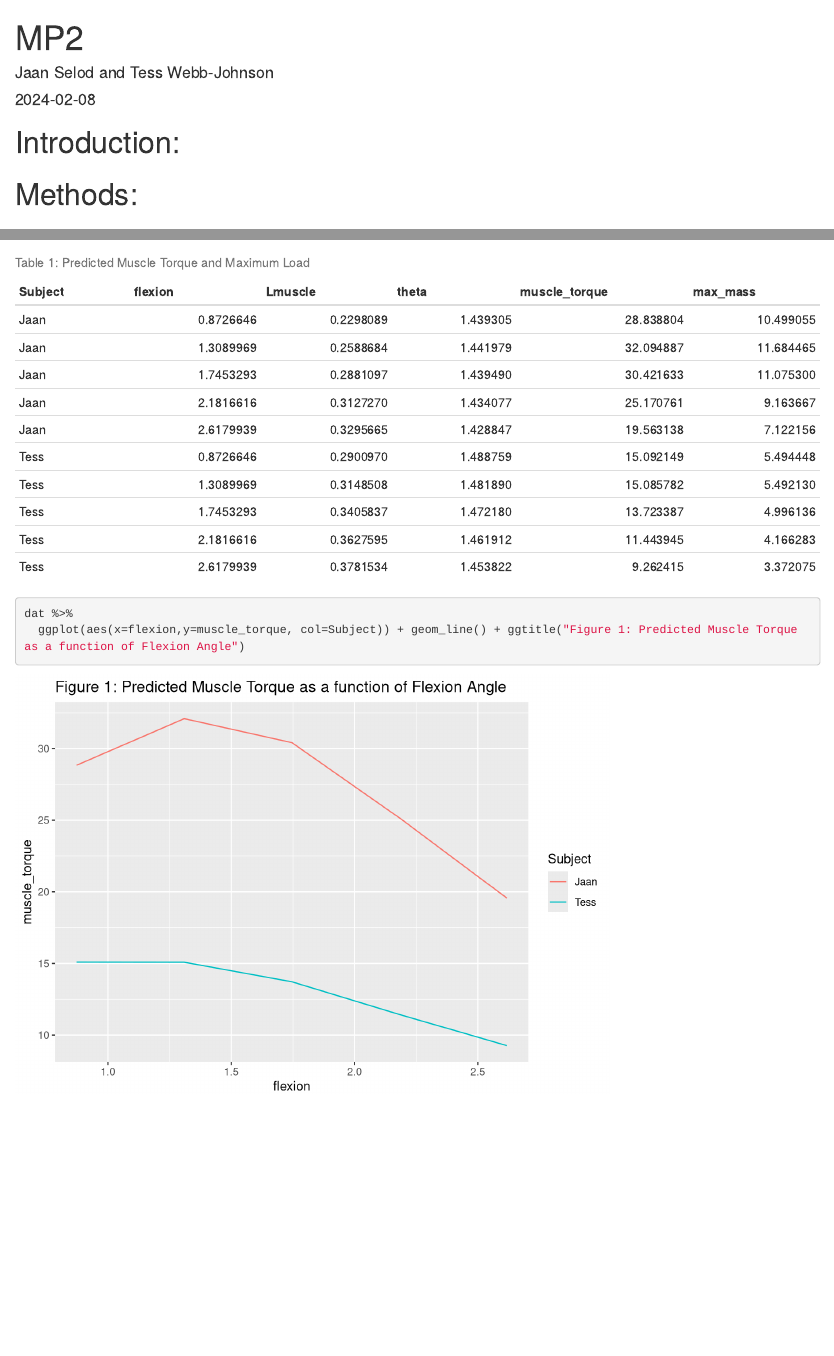
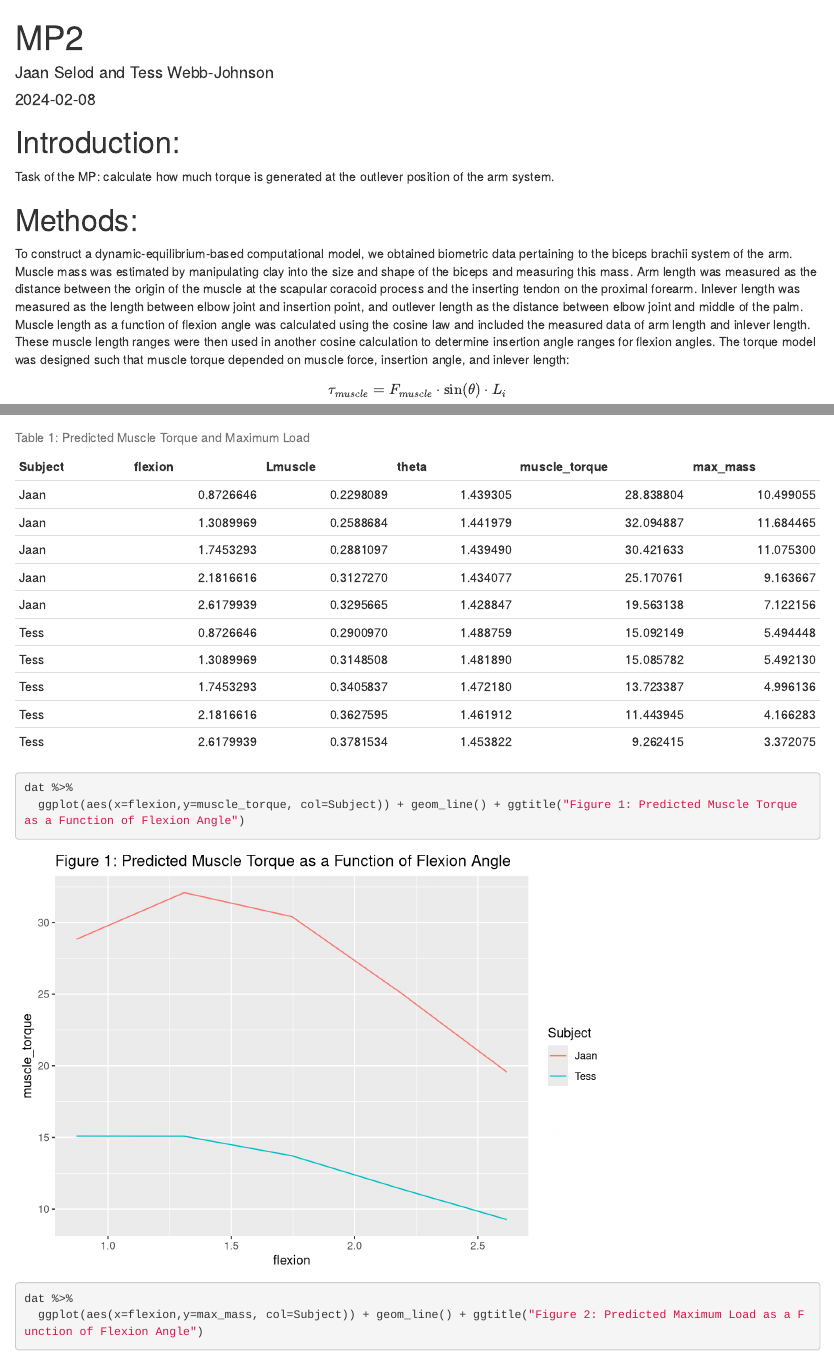
Before and after one commit to jselod/MP2, an R Markdown document (MP2.Rmd): the page in a window 1100 px wide, from its top, and a second part further down, joined at a grey line. Rendered offline with R 4.5, knitr and Pandoc, with nearby package versions.

Commit message:
forgot to commit methods

````diff
--- a/MP2.Rmd
+++ b/MP2.Rmd
@@ -6,7 +6,16 @@ output: html_document
 ---
 # Introduction:
 
+Task of the MP: calculate how much torque is generated at the outlever position of the arm system.
+
 # Methods:
+
+To construct a dynamic-equilibrium-based computational model, we obtained biometric data pertaining to the biceps brachii system of the arm. Muscle mass was estimated by manipulating clay into the size and shape of the biceps and measuring this mass. Arm length was measured as the distance between the origin of the muscle at the scapular coracoid process and the inserting tendon on the proximal forearm. Inlever length was measured as the length between elbow joint and insertion point, and outlever length as the distance between elbow joint and middle of the palm.
+Muscle length as a function of flexion angle was calculated using the cosine law and included the measured data of arm length and inlever length. These muscle length ranges were then used in another cosine calculation to determine insertion angle ranges for flexion angles.
+The torque model was designed such that muscle torque depended on muscle force, insertion angle, and inlever length:
+$$
+\tau_{muscle} = F_{muscle}\cdot\sin(\theta)\cdot L_i
+$$
 
 # Results:
 ```{r setup, include=FALSE}
@@ -76,5 +85,8 @@ kable(dat, caption = "Table 1: Predicted Muscle Torque and Maximum Load", paddin
 
 ```{r}
 dat %>%
-  ggplot(aes(x=flexion,y=muscle_torque, col=Subject)) + geom_line() + ggtitle("Figure 1: Predicted Muscle Torque as a function of Flexion Angle")
+  ggplot(aes(x=flexion,y=muscle_torque, col=Subject)) + geom_line() + ggtitle("Figure 1: Predicted Muscle Torque as a Function of Flexion Angle")
+
+dat %>%
+  ggplot(aes(x=flexion,y=max_mass, col=Subject)) + geom_line() + ggtitle("Figure 2: Predicted Maximum Load as a Function of Flexion Angle")
 ```
````
